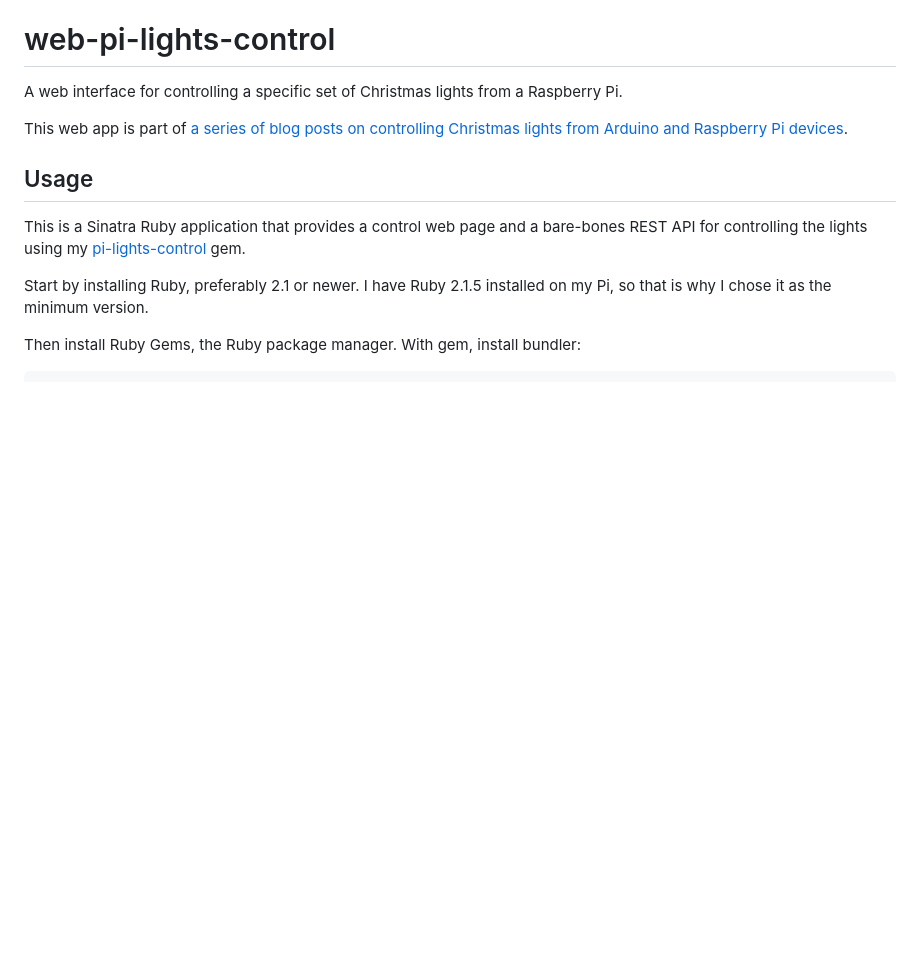
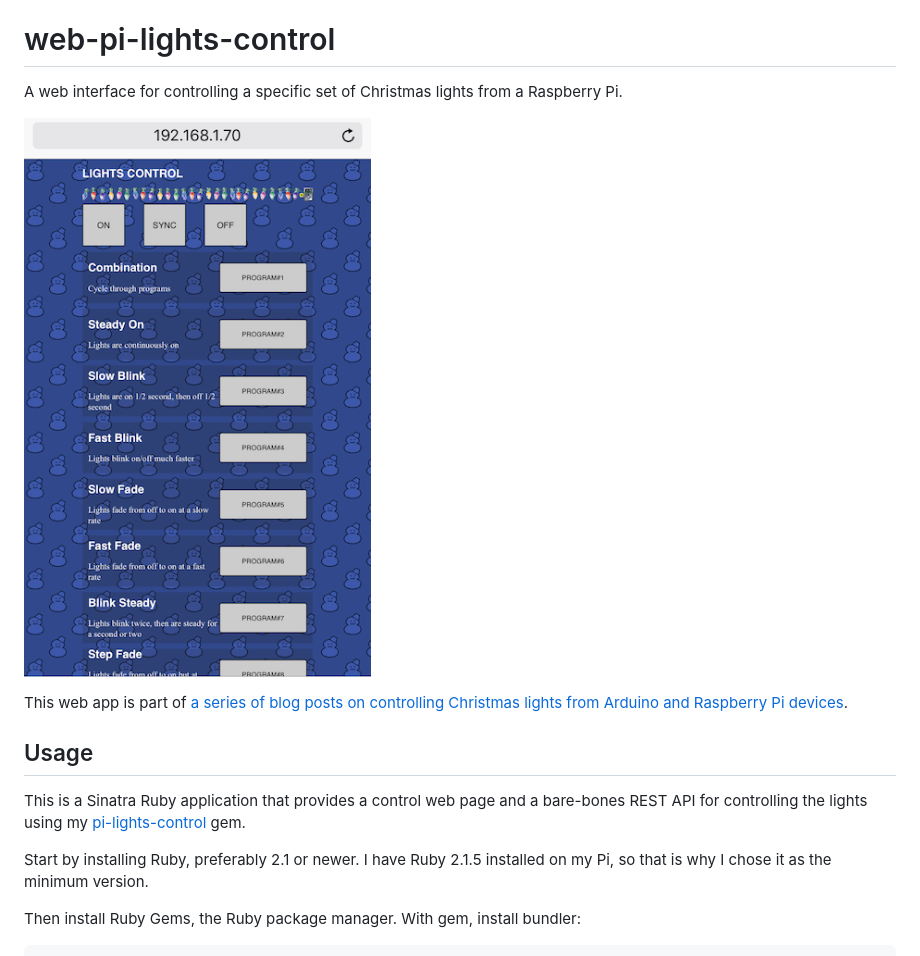
Before and after one commit to openfirmware/web-pi-lights-control, a Markdown page: README.markdown, the part around the change. Drawn GitHub-style; pictures changed too: preview.png (added); blank space fills up the shorter version.

Commit message:
Add preview image

```diff
--- a/README.markdown
+++ b/README.markdown
@@ -1,6 +1,8 @@
 # web-pi-lights-control
 
 A web interface for controlling a specific set of Christmas lights from a Raspberry Pi.
+
+![Interface Preview on iOS](preview.png)
 
 This web app is part of [a series of blog posts on controlling Christmas lights from Arduino and Raspberry Pi devices](https://www.jamesbadger.ca/2016/11/04/arduino-christmas-lights-controller/).
 
```
